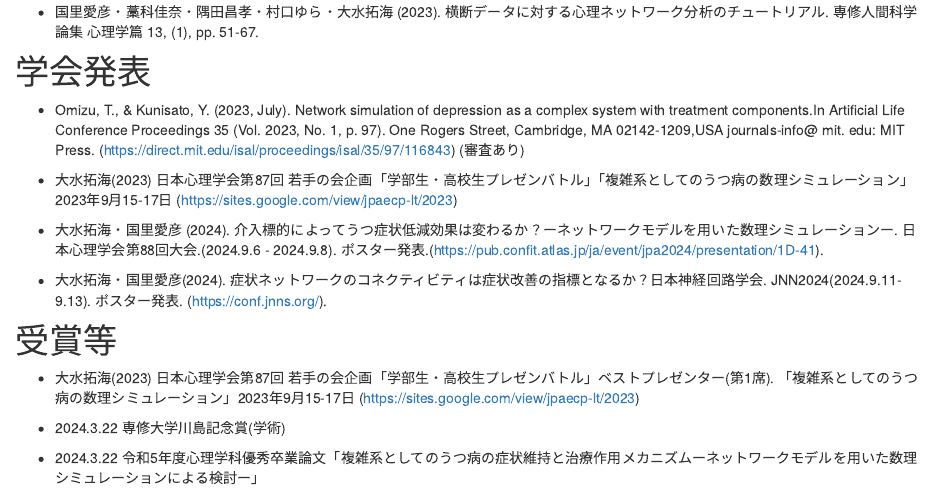
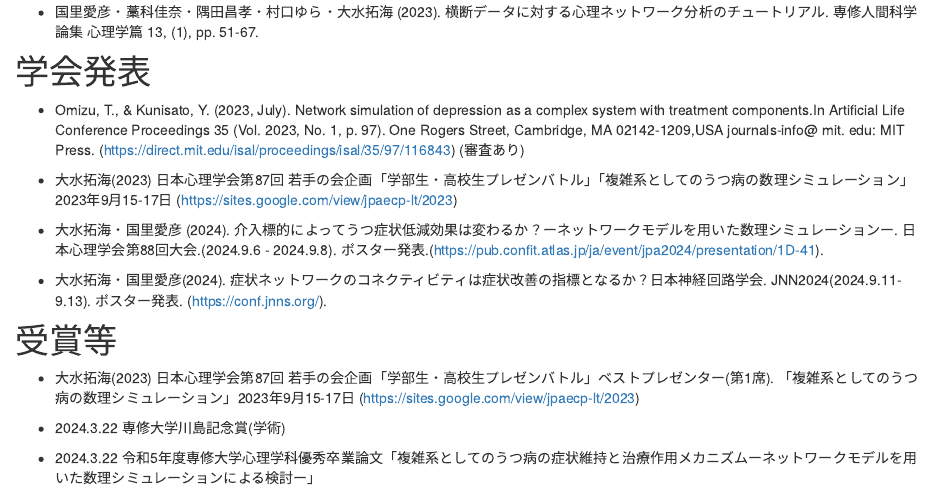
Before and after one commit to psytakumio/takumiomizu, an R Markdown document (research.Rmd): the page in a window 1100 px wide, from 310 px down. Rendered offline with R 4.5, knitr and Pandoc, with nearby package versions; a font, style sheet, LaTeX package, included part or bibliography that could not be used is replaced or left out.

Commit message:
update website!

```diff
--- a/research.Rmd
+++ b/research.Rmd
@@ -36,4 +36,4 @@ title: "研究"
 
 - 2024.3.22 専修大学川島記念賞(学術)
 
-- 2024.3.22 令和5年度心理学科優秀卒業論文「複雑系としてのうつ病の症状維持と治療作用メカニズムーネットワークモデルを用いた数理シミュレーションによる検討ー」
+- 2024.3.22 令和5年度専修大学心理学科優秀卒業論文「複雑系としてのうつ病の症状維持と治療作用メカニズムーネットワークモデルを用いた数理シミュレーションによる検討ー」
```
Also changed, not shown: 1 other file.
